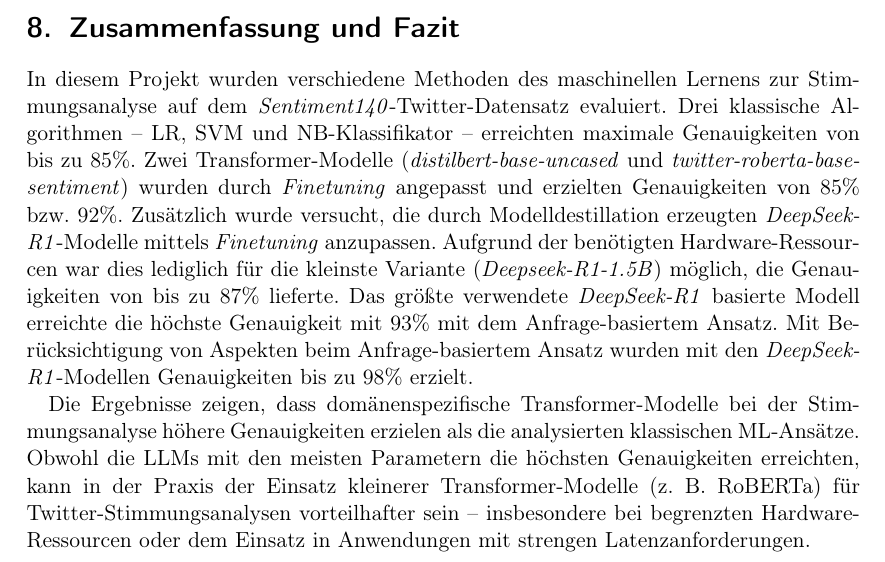
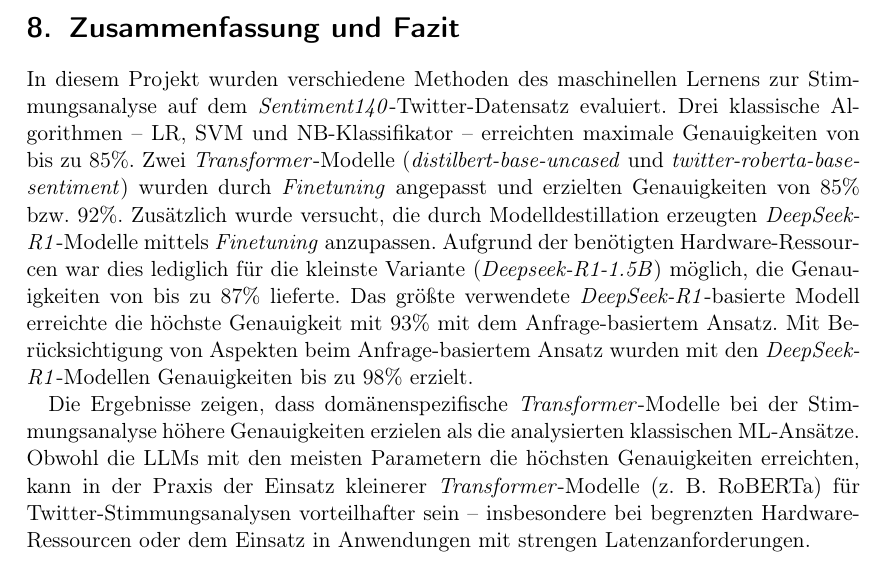
Before and after one commit to felLind/propra_webscience_ws24, a LaTeX document (Abschlussbericht/abschlussbericht-stimmungsanalyse-mit-twitter.tex, which reads Abschlussbericht/8-zusammenfassung-und-fazit.tex): part of page 12 of 19, cut so that both start at the same text. Compiled offline with pdfLaTeX.

Commit message:
Update chapter8

```diff
--- a/Abschlussbericht/8-zusammenfassung-und-fazit.tex
+++ b/Abschlussbericht/8-zusammenfassung-und-fazit.tex
@@ -2,11 +2,11 @@
 
 In diesem Projekt wurden verschiedene Methoden des maschinellen Lernens zur Stimmungsanalyse auf dem \textit{Sentiment140}-Twitter-Datensatz evaluiert.
 Drei klassische Algorithmen – \gls{lr}, \gls{svm} und \gls{nb}-Klassifikator – erreichten maximale Genauigkeiten von bis zu 85\%.
-Zwei Transformer-Modelle (\emph{distilbert-base-uncased} und \emph{twitter-roberta-base-sentiment}) wurden durch \textit{Finetuning} angepasst und erzielten Genauigkeiten von 85\% bzw. 92\%.
+Zwei \textit{Transformer}-Modelle (\emph{distilbert-base-uncased} und \emph{twitter-roberta-base-sentiment}) wurden durch \textit{Finetuning} angepasst und erzielten Genauigkeiten von 85\% bzw. 92\%.
 Zusätzlich wurde versucht, die durch Modelldestillation erzeugten \emph{DeepSeek-R1}-Modelle mittels \textit{Finetuning} anzupassen.
 Aufgrund der benötigten Hardware-Res\-sour\-cen war dies lediglich für die kleinste Variante (\emph{Deepseek-R1-1.5B}) möglich, die Genauigkeiten von bis zu 87\% lieferte.
-Das größte verwendete \emph{DeepSeek-R1} basierte Modell erreichte die höchste Genauigkeit mit 93\% mit dem Anfrage-basiertem Ansatz.
+Das größte verwendete \emph{DeepSeek-R1}-basierte Modell erreichte die höchste Genauigkeit mit 93\% mit dem Anfrage-basiertem Ansatz.
 Mit Berücksichtigung von Aspekten beim Anfrage-basiertem Ansatz wurden mit den \emph{DeepSeek-R1}-Modellen Genauigkeiten bis zu 98\% erzielt.
 
-Die Ergebnisse zeigen, dass domänenspezifische Transformer-Modelle bei der Stimmungsanalyse höhere Genauigkeiten erzielen als die analysierten klassischen \gls{ml}-Ansätze.
-Obwohl die \glspl{llm} mit den meisten Parametern die höchsten Genauigkeiten erreichten, kann in der Praxis der Einsatz kleinerer Transformer-Modelle (z. B. \gls{roberta}) für Twitter-Stimmungsanalysen vorteilhafter sein – insbesondere bei begrenzten Hardware-Ressourcen oder dem Einsatz in Anwendungen mit strengen Latenzanforderungen.
+Die Ergebnisse zeigen, dass domänenspezifische \textit{Transformer}-Modelle bei der Stimmungsanalyse höhere Genauigkeiten erzielen als die analysierten klassischen \gls{ml}-Ansätze.
+Obwohl die \glspl{llm} mit den meisten Parametern die höchsten Genauigkeiten erreichten, kann in der Praxis der Einsatz kleinerer \textit{Transformer}-Modelle (z. B. \gls{roberta}) für Twitter-Stimmungsanalysen vorteilhafter sein – insbesondere bei begrenzten Hardware-Ressourcen oder dem Einsatz in Anwendungen mit strengen Latenzanforderungen.
```
